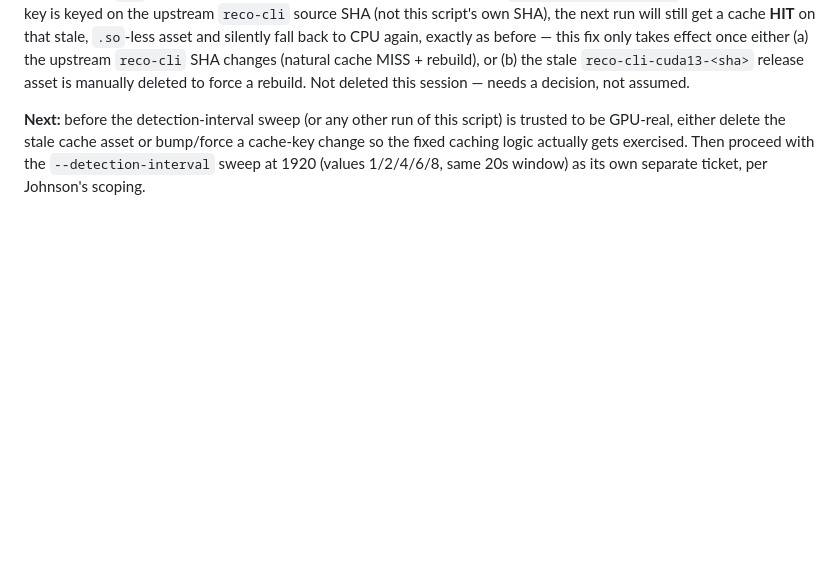
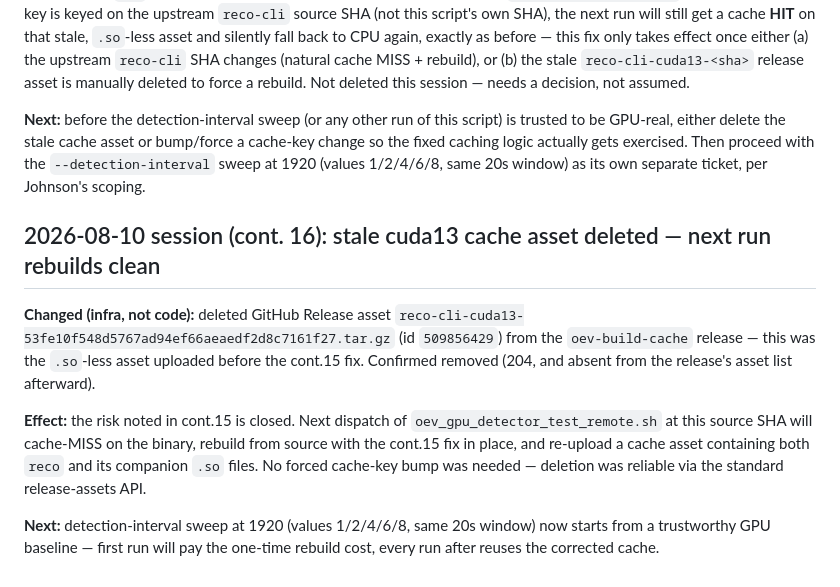
Before and after one commit to JhnsonO/ffa-automations, a Markdown page: docs/ai-project-state.md, the part around the change. Drawn GitHub-style; blank space fills up the shorter version.

Commit message:
state: log cont.16 (stale cuda13 cache asset deleted)

```diff
--- a/docs/ai-project-state.md
+++ b/docs/ai-project-state.md
@@ -874,3 +874,11 @@ Still deferred, unstarted: GPU-saturation investigation (14% mean util at 1920
 **Risk, real and unresolved: the existing cached asset for the current `reco-cli` (`JhnsonO/video-stitcher`) HEAD SHA still lacks the `.so` files** — it was uploaded before this fix, under the same `reco-cli-cuda13-<sha>` key. Since the cache key is keyed on the upstream `reco-cli` source SHA (not this script's own SHA), the next run will still get a cache **HIT** on that stale, `.so`-less asset and silently fall back to CPU again, exactly as before — this fix only takes effect once either (a) the upstream `reco-cli` SHA changes (natural cache MISS + rebuild), or (b) the stale `reco-cli-cuda13-<sha>` release asset is manually deleted to force a rebuild. Not deleted this session — needs a decision, not assumed.
 
 **Next:** before the detection-interval sweep (or any other run of this script) is trusted to be GPU-real, either delete the stale cache asset or bump/force a cache-key change so the fixed caching logic actually gets exercised. Then proceed with the `--detection-interval` sweep at 1920 (values 1/2/4/6/8, same 20s window) as its own separate ticket, per Johnson's scoping.
+
+## 2026-08-10 session (cont. 16): stale cuda13 cache asset deleted — next run rebuilds clean
+
+**Changed (infra, not code):** deleted GitHub Release asset `reco-cli-cuda13-53fe10f548d5767ad94ef66aeaedf2d8c7161f27.tar.gz` (id `509856429`) from the `oev-build-cache` release — this was the `.so`-less asset uploaded before the cont.15 fix. Confirmed removed (204, and absent from the release's asset list afterward).
+
+**Effect:** the risk noted in cont.15 is closed. Next dispatch of `oev_gpu_detector_test_remote.sh` at this source SHA will cache-MISS on the binary, rebuild from source with the cont.15 fix in place, and re-upload a cache asset containing both `reco` and its companion `.so` files. No forced cache-key bump was needed — deletion was reliable via the standard release-assets API.
+
+**Next:** detection-interval sweep at 1920 (values 1/2/4/6/8, same 20s window) now starts from a trustworthy GPU baseline — first run will pay the one-time rebuild cost, every run after reuses the corrected cache.
```
